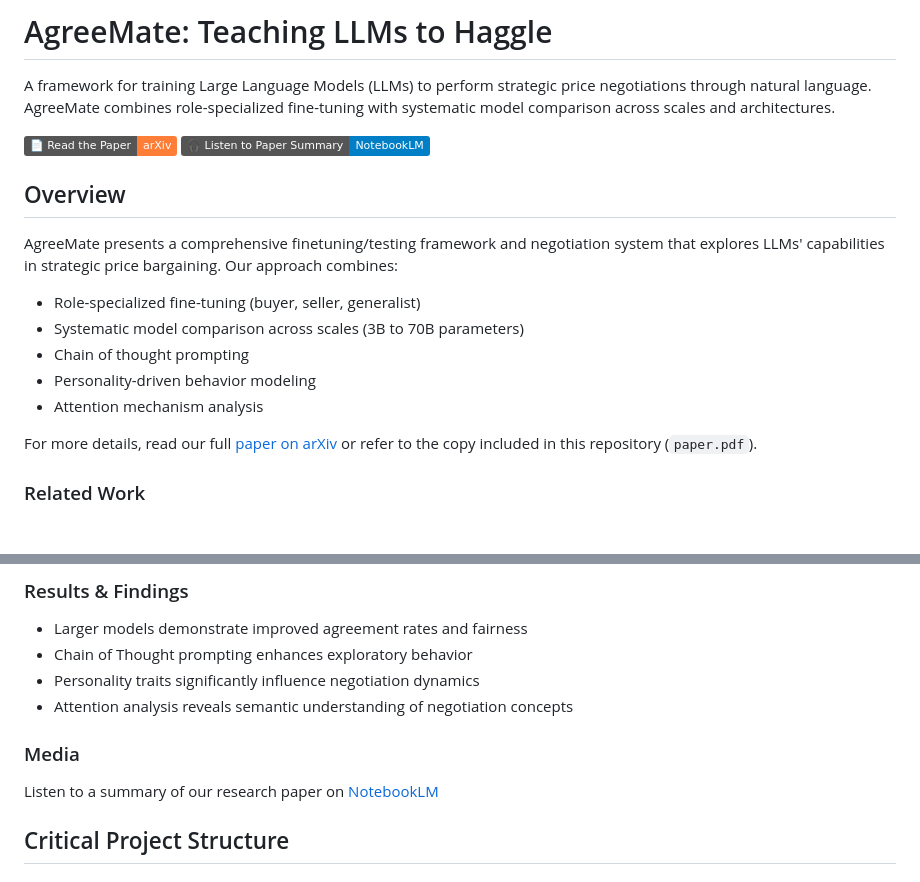
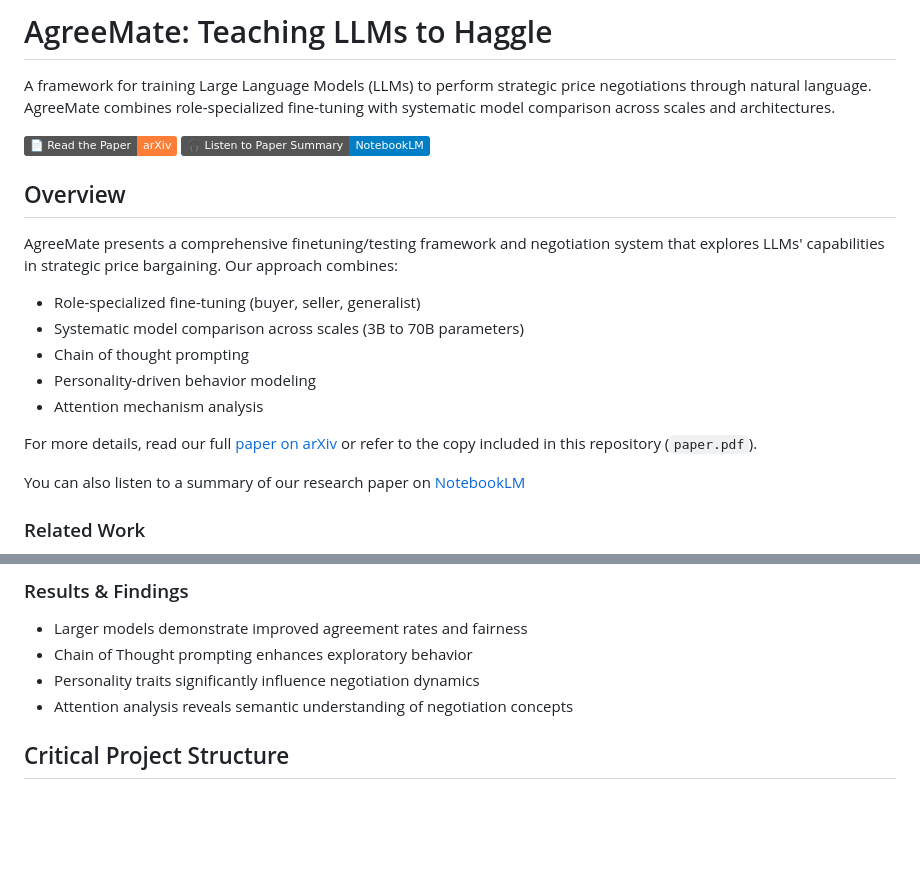
Before and after one commit to GeneralCoder365/agreemate, a Markdown page: README.md, 2 parts joined by grey strips. Rendered like a GitHub page; badges without logos; blank space fills up the shorter version.

```diff
--- a/README.md
+++ b/README.md
@@ -11,6 +11,7 @@ A framework for training Large Language Models (LLMs) to perform strategic price
   </a>
 </div>
 
+
 ## Overview
 
 AgreeMate presents a comprehensive finetuning/testing framework and negotiation system that explores LLMs' capabilities in strategic price bargaining. Our approach combines:
@@ -22,6 +23,8 @@ AgreeMate presents a comprehensive finetuning/testing framework and negotiation
 - Attention mechanism analysis
 
 For more details, read our full [paper on arXiv](https://arxiv.org/abs/PLACEHOLDER) or refer to the copy included in this repository (`paper.pdf`).
+
+You can also listen to a summary of our research paper on [NotebookLM](https://notebooklm.google.com/notebook/603ffc75-00a3-4269-8a8a-e10d4d9634ec/audio)
 
 ### Related Work
 
@@ -51,10 +54,6 @@ AgreeMate advances this by leveraging LLMs to unify strategy and generation with
 - Chain of Thought prompting enhances exploratory behavior
 - Personality traits significantly influence negotiation dynamics
 - Attention analysis reveals semantic understanding of negotiation concepts
-
-### Media
-
-Listen to a summary of our research paper on [NotebookLM](https://notebooklm.google.com/notebook/603ffc75-00a3-4269-8a8a-e10d4d9634ec/audio)
 
 
 ## Critical Project Structure
```
